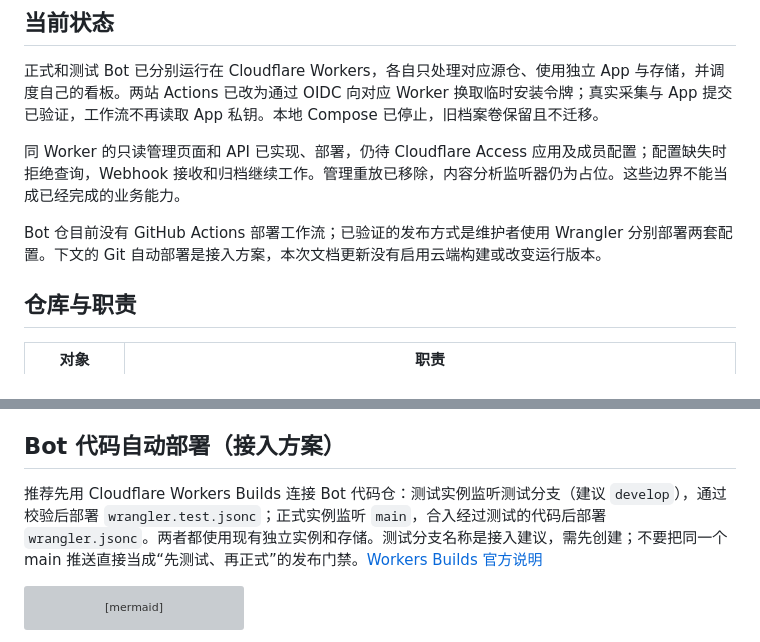
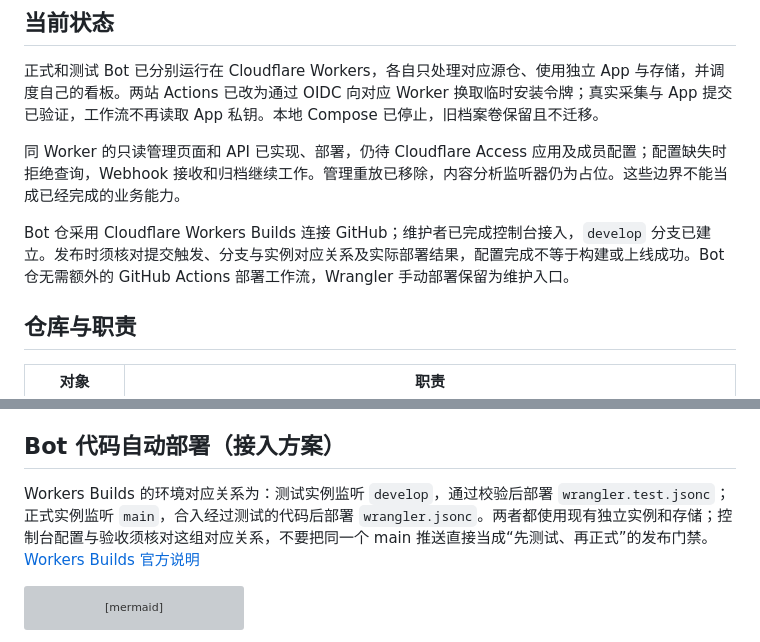
Before and after one commit to ScienceDiscovery/sciencediscovery_bot, a Markdown page: docs/architecture.md, 2 parts joined by grey strips. Drawn GitHub-style; grey boxes are pictures that could not be loaded.

````diff
--- a/docs/architecture.md
+++ b/docs/architecture.md
@@ -8,7 +8,7 @@
 
 同 Worker 的只读管理页面和 API 已实现、部署，仍待 Cloudflare Access 应用及成员配置；配置缺失时拒绝查询，Webhook 接收和归档继续工作。管理重放已移除，内容分析监听器仍为占位。这些边界不能当成已经完成的业务能力。
 
-Bot 仓目前没有 GitHub Actions 部署工作流；已验证的发布方式是维护者使用 Wrangler 分别部署两套配置。下文的 Git 自动部署是接入方案，本次文档更新没有启用云端构建或改变运行版本。
+Bot 仓采用 Cloudflare Workers Builds 连接 GitHub；维护者已完成控制台接入，`develop` 分支已建立。发布时须核对提交触发、分支与实例对应关系及实际部署结果，配置完成不等于构建或上线成功。Bot 仓无需额外的 GitHub Actions 部署工作流，Wrangler 手动部署保留为维护入口。
 
 ## 仓库与职责
 
@@ -101,7 +101,7 @@ Worker 的 Webhook 路径只提供协议与最小健康检查；独立 `/actions
 
 ## Bot 代码自动部署（接入方案）
 
-推荐先用 Cloudflare Workers Builds 连接 Bot 代码仓：测试实例监听测试分支（建议 `develop`），通过校验后部署 `wrangler.test.jsonc`；正式实例监听 `main`，合入经过测试的代码后部署 `wrangler.jsonc`。两者都使用现有独立实例和存储。测试分支名称是接入建议，需先创建；不要把同一个 main 推送直接当成“先测试、再正式”的发布门禁。[Workers Builds 官方说明](https://developers.cloudflare.com/workers/ci-cd/builds/)
+Workers Builds 的环境对应关系为：测试实例监听 `develop`，通过校验后部署 `wrangler.test.jsonc`；正式实例监听 `main`，合入经过测试的代码后部署 `wrangler.jsonc`。两者都使用现有独立实例和存储；控制台配置与验收须核对这组对应关系，不要把同一个 main 推送直接当成“先测试、再正式”的发布门禁。[Workers Builds 官方说明](https://developers.cloudflare.com/workers/ci-cd/builds/)
 
 ```mermaid
 flowchart LR
````
Also changed, not shown: docs/features/worker-delivery.md (+2 -2 lines).
